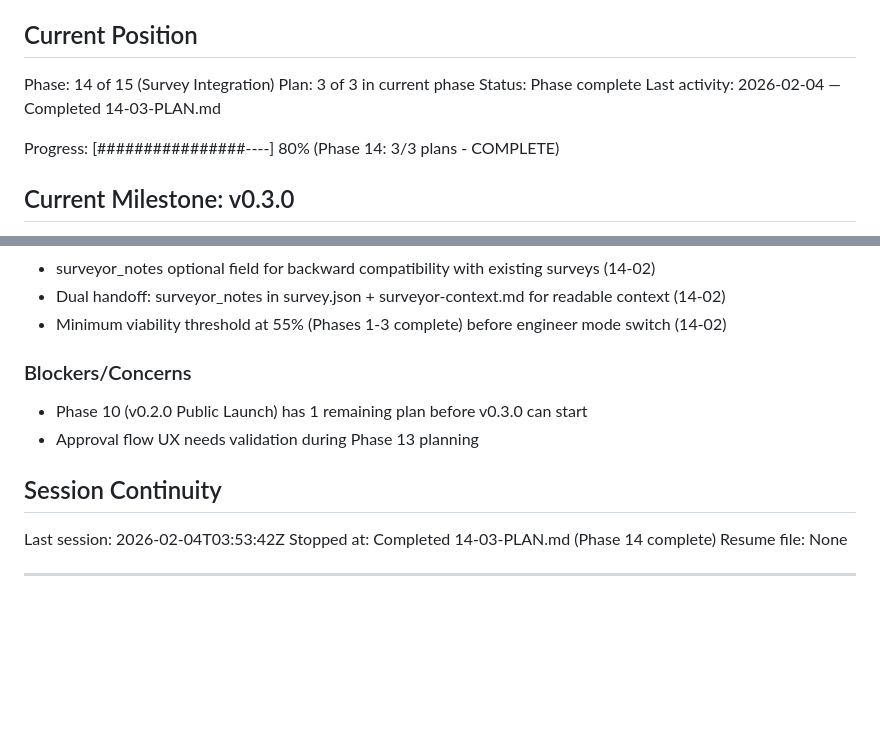
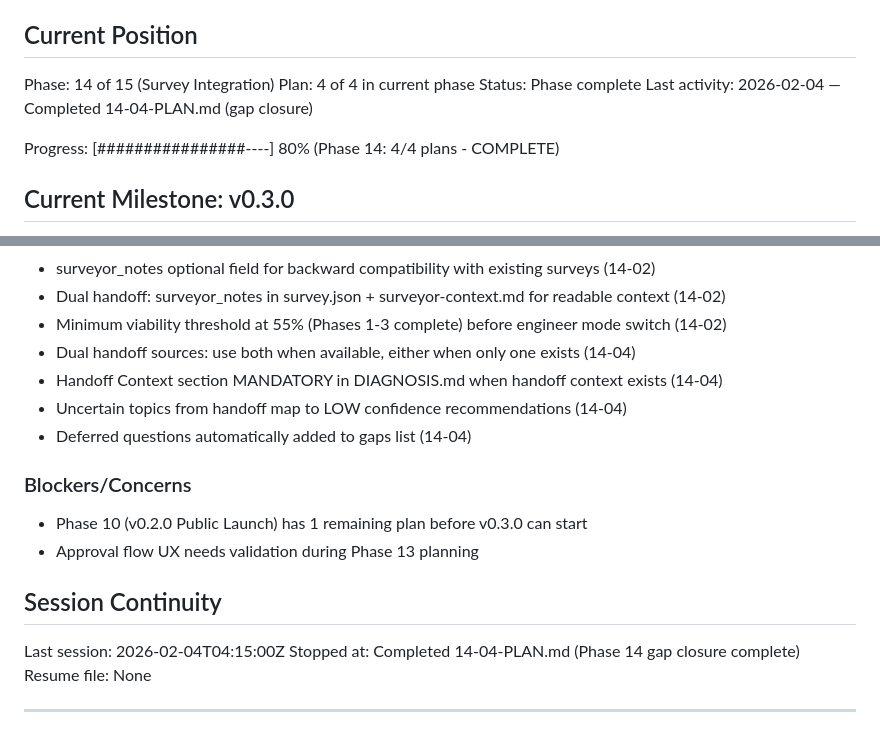
Before and after one commit to AsymmetricRisk/banneker, a Markdown page: .planning/STATE.md, 2 parts joined by grey strips. GitHub-like rendering; blank space fills up the shorter version.

Commit message:
docs(14-04): complete engineer handoff consumption plan
Tasks completed: 3/3
- Add handoff context consumption to engineer Step 1
- Incorporate handoff context into DIAGNOSIS.md generation
- Add integration tests for engineer handoff consumption

SUMMARY: .planning/phases/14-survey-integration/14-04-SUMMARY.md

```diff
--- a/.planning/STATE.md
+++ b/.planning/STATE.md
@@ -10,11 +10,11 @@ See: .planning/PROJECT.md (updated 2026-02-03)
 ## Current Position
 
 Phase: 14 of 15 (Survey Integration)
-Plan: 3 of 3 in current phase
+Plan: 4 of 4 in current phase
 Status: Phase complete
-Last activity: 2026-02-04 — Completed 14-03-PLAN.md
+Last activity: 2026-02-04 — Completed 14-04-PLAN.md (gap closure)
 
-Progress: [################----] 80% (Phase 14: 3/3 plans - COMPLETE)
+Progress: [################----] 80% (Phase 14: 4/4 plans - COMPLETE)
 
 ## Current Milestone: v0.3.0
 
@@ -90,6 +90,10 @@ Recent decisions affecting v0.3.0 work:
 - surveyor_notes optional field for backward compatibility with existing surveys (14-02)
 - Dual handoff: surveyor_notes in survey.json + surveyor-context.md for readable context (14-02)
 - Minimum viability threshold at 55% (Phases 1-3 complete) before engineer mode switch (14-02)
+- Dual handoff sources: use both when available, either when only one exists (14-04)
+- Handoff Context section MANDATORY in DIAGNOSIS.md when handoff context exists (14-04)
+- Uncertain topics from handoff map to LOW confidence recommendations (14-04)
+- Deferred questions automatically added to gaps list (14-04)
 
 ### Blockers/Concerns
 
@@ -98,8 +102,8 @@ Recent decisions affecting v0.3.0 work:
 
 ## Session Continuity
 
-Last session: 2026-02-04T03:53:42Z
-Stopped at: Completed 14-03-PLAN.md (Phase 14 complete)
+Last session: 2026-02-04T04:15:00Z
+Stopped at: Completed 14-04-PLAN.md (Phase 14 gap closure complete)
 Resume file: None
 
 ---
```
Also changed, not shown: other parts of .planning/STATE.md (+1 -1 lines), 1 other file.
